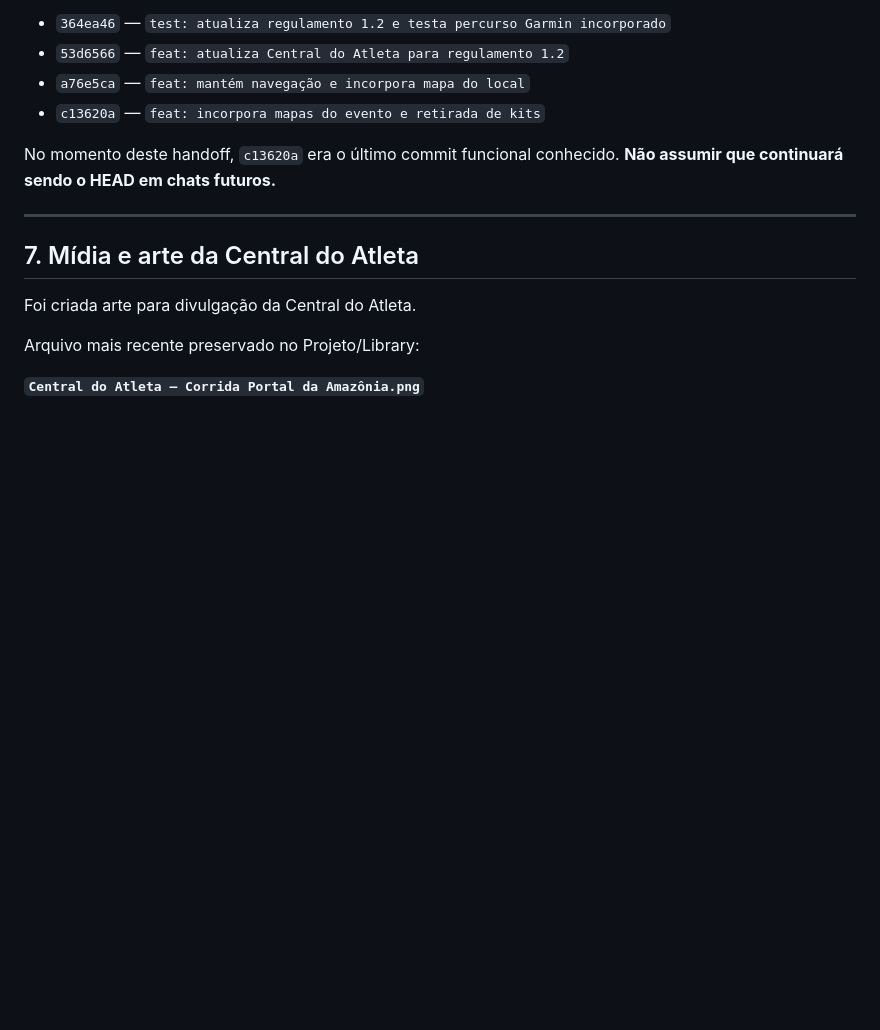
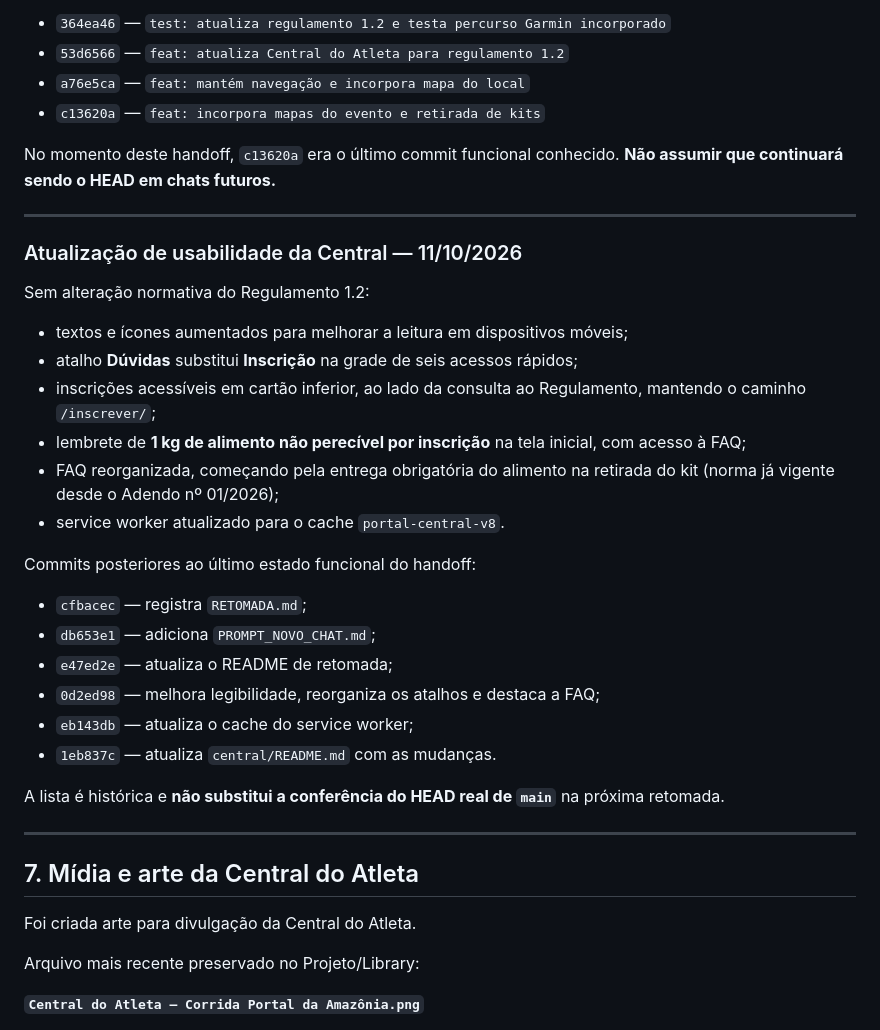
Before and after one commit to izaeltec-sys/portal-amazonia-2026, a Markdown page: RETOMADA.md, the part around one of its changes. GitHub-like rendering; blank space fills up the shorter version.

Commit message:
docs: atualiza retomada com melhorias de acesso e dúvidas da Central

```diff
--- a/RETOMADA.md
+++ b/RETOMADA.md
@@ -291,6 +291,30 @@ No momento deste handoff, `c13620a` era o último commit funcional conhecido.
 
 ---
 
+### Atualização de usabilidade da Central — 11/10/2026
+
+Sem alteração normativa do Regulamento 1.2:
+
+- textos e ícones aumentados para melhorar a leitura em dispositivos móveis;
+- atalho **Dúvidas** substitui **Inscrição** na grade de seis acessos rápidos;
+- inscrições acessíveis em cartão inferior, ao lado da consulta ao Regulamento, mantendo o caminho `/inscrever/`;
+- lembrete de **1 kg de alimento não perecível por inscrição** na tela inicial, com acesso à FAQ;
+- FAQ reorganizada, começando pela entrega obrigatória do alimento na retirada do kit (norma já vigente desde o Adendo nº 01/2026);
+- service worker atualizado para o cache `portal-central-v8`.
+
+Commits posteriores ao último estado funcional do handoff:
+
+- `cfbacec` — registra `RETOMADA.md`;
+- `db653e1` — adiciona `PROMPT_NOVO_CHAT.md`;
+- `e47ed2e` — atualiza o README de retomada;
+- `0d2ed98` — melhora legibilidade, reorganiza os atalhos e destaca a FAQ;
+- `eb143db` — atualiza o cache do service worker;
+- `1eb837c` — atualiza `central/README.md` com as mudanças.
+
+A lista é histórica e **não substitui a conferência do HEAD real de `main`** na próxima retomada.
+
+---
+
 ## 7. Mídia e arte da Central do Atleta
 
 Foi criada arte para divulgação da Central do Atleta.
```
Also changed, not shown: other parts of RETOMADA.md (+1 -1 lines).
